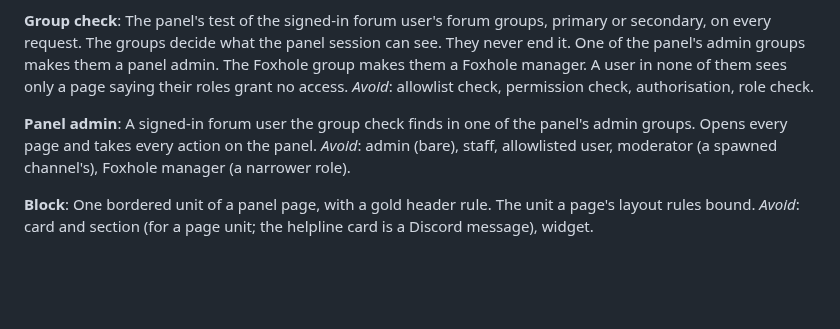
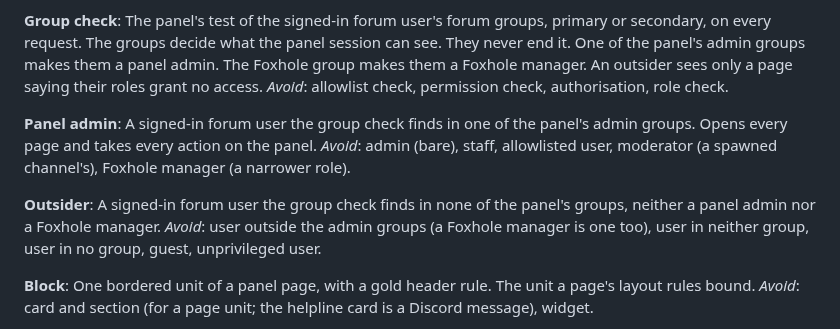
Before and after one commit to 7Cav/cavbot2, a Markdown page: GLOSSARY.md, the part around the change. Rendered like a GitHub page; blank space fills up the shorter version.

Commit message:
docs(glossary): define the outsider
A signed-in forum user the group check finds in none of the panel's
groups. Tests and issues called them four different things, and one of
them, "user outside the admin groups", also covers a Foxhole manager.

Refs #511

> *This was generated by AI*

```diff
--- a/GLOSSARY.md
+++ b/GLOSSARY.md
@@ -434,8 +434,8 @@ _Avoid_: auth request, login attempt, OAuth state, flow.
 The panel's test of the signed-in forum user's forum groups, primary or
 secondary, on every request. The groups decide what the panel session can
 see. They never end it. One of the panel's admin groups makes them a panel
-admin. The Foxhole group makes them a Foxhole manager. A user in none of
-them sees only a page saying their roles grant no access.
+admin. The Foxhole group makes them a Foxhole manager. An outsider sees
+only a page saying their roles grant no access.
 _Avoid_: allowlist check, permission check, authorisation, role check.
 
 **Panel admin**:
@@ -443,6 +443,12 @@ A signed-in forum user the group check finds in one of the panel's admin
 groups. Opens every page and takes every action on the panel.
 _Avoid_: admin (bare), staff, allowlisted user, moderator (a spawned
 channel's), Foxhole manager (a narrower role).
+
+**Outsider**:
+A signed-in forum user the group check finds in none of the panel's groups,
+neither a panel admin nor a Foxhole manager.
+_Avoid_: user outside the admin groups (a Foxhole manager is one too), user
+in neither group, user in no group, guest, unprivileged user.
 
 **Block**:
 One bordered unit of a panel page, with a gold header rule. The unit a
```
